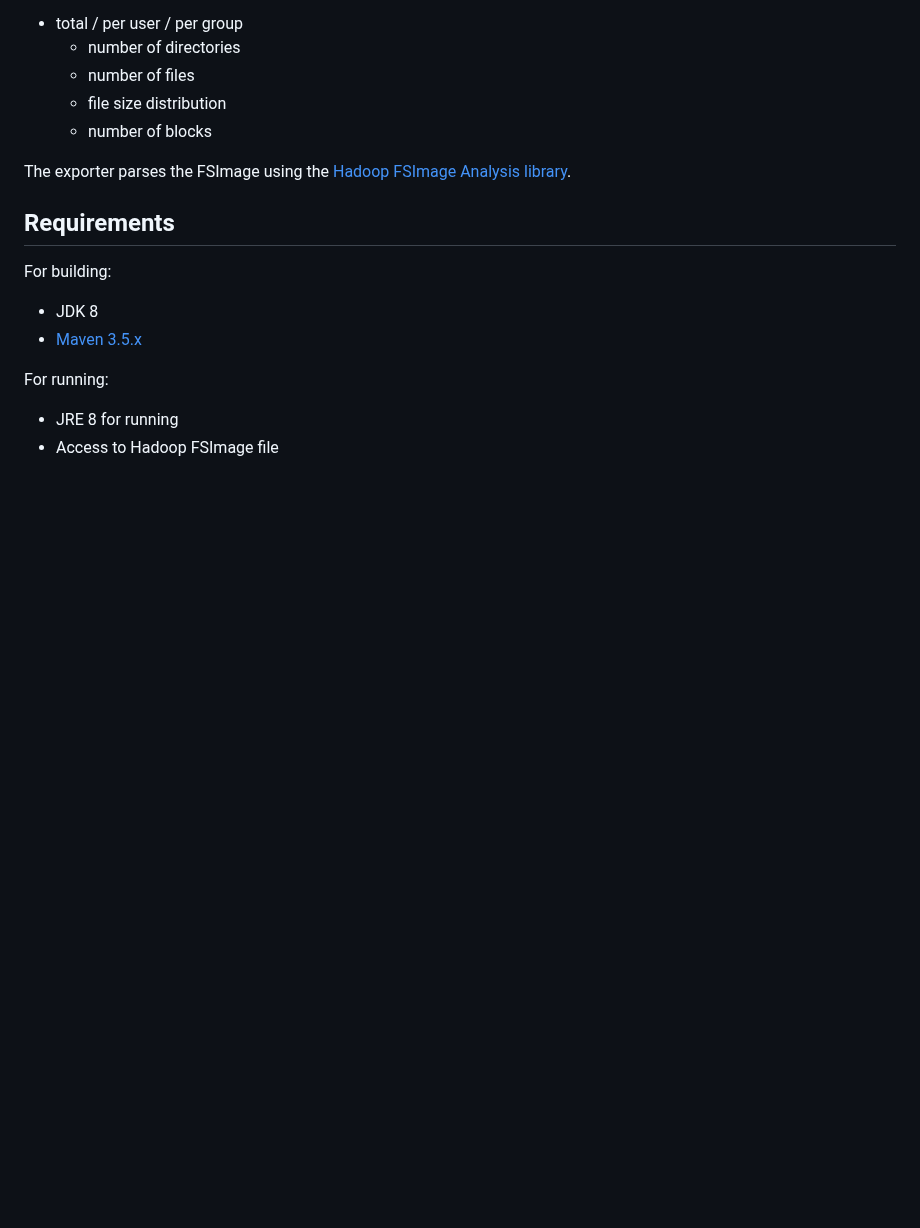
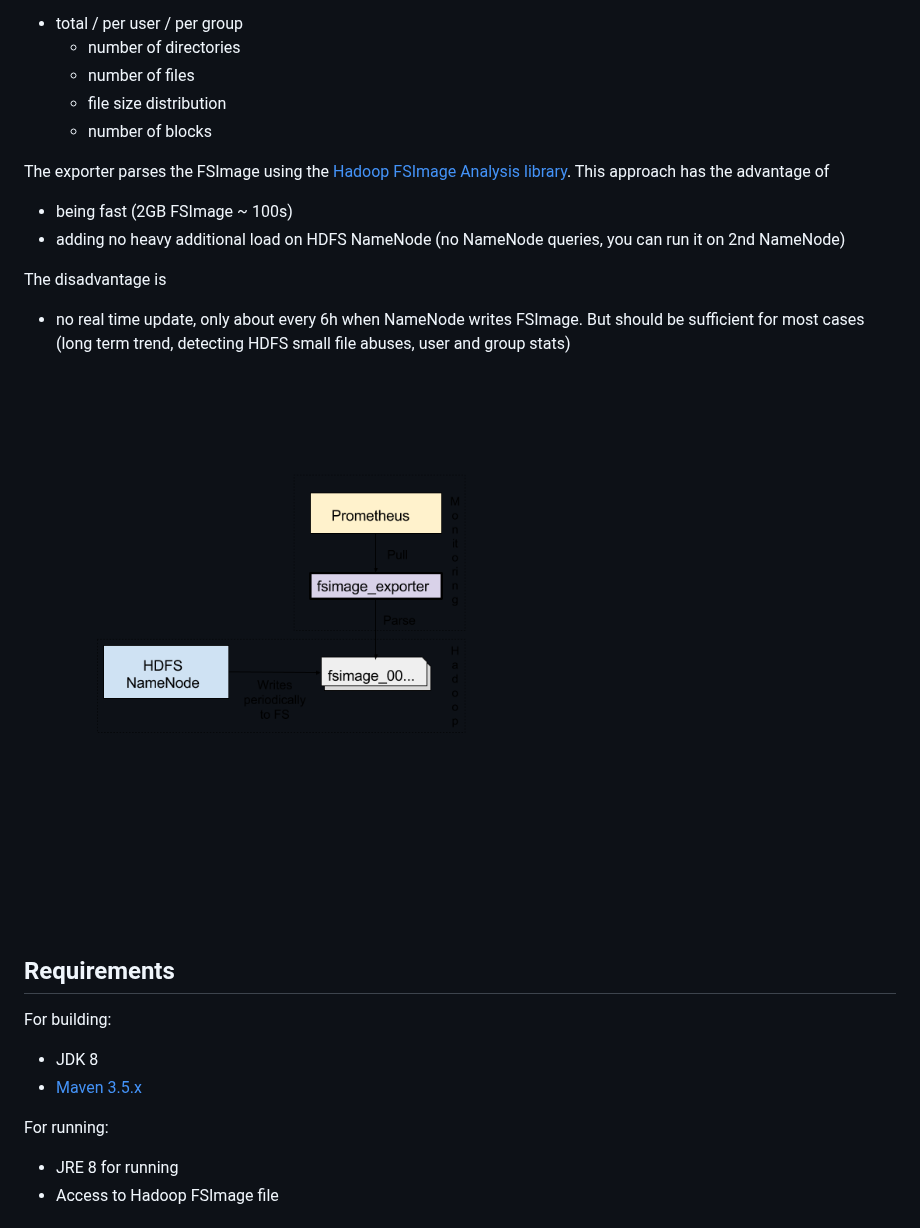
Before and after one commit to marcelmay/hadoop-hdfs-fsimage-exporter, a Markdown page: README.md, the part around the change. Drawn GitHub-style; pictures changed too: fsimage_exporter.png (added); blank space fills up the shorter version.

```diff
--- a/README.md
+++ b/README.md
@@ -9,6 +9,14 @@ Exports Hadoop HDFS statistics to [Prometheus monitoring](https://prometheus.io/
     * number of blocks
 
 The exporter parses the FSImage using the [Hadoop FSImage Analysis library](https://github.com/marcelmay/hfsa).
+This approach has the advantage of
+* being fast (2GB FSImage ~ 100s)
+* adding no heavy additional load on HDFS NameNode (no NameNode queries, you can run it on 2nd NameNode)
+
+The disadvantage is
+* no real time update, only about every 6h when NameNode writes FSImage. But should be sufficient for most cases (long term trend, detecting HDFS small file abuses, user and group stats)
+
+![FSImage Exporter overview](fsimage_exporter.png)
 
 ## Requirements
 For building:
```
